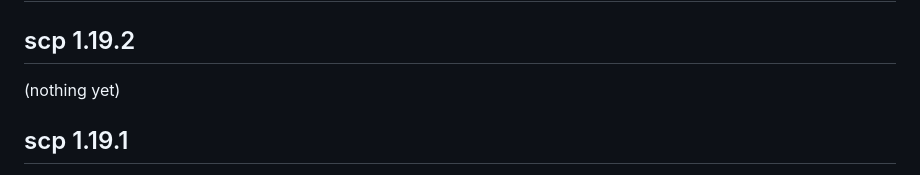
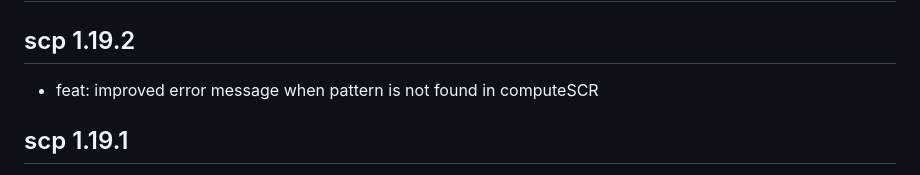
Before and after one commit to UCLouvain-CBIO/scp, a Markdown page: NEWS.md, the part around the change. Drawn GitHub-style.

Commit message:
doc: updated NEWS

```diff
--- a/NEWS.md
+++ b/NEWS.md
@@ -2,7 +2,7 @@
 
 ## scp 1.19.2
 
-(nothing yet)
+- feat: improved error message when pattern is not found in computeSCR
 
 ## scp 1.19.1
 
```
